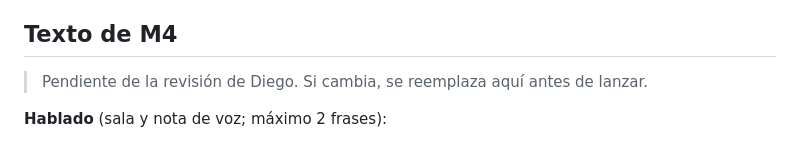
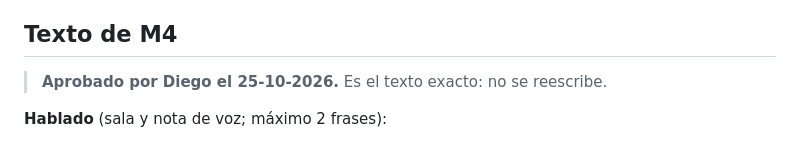
Before and after one commit to dcifu004/claude, a Markdown page: encargos-nube/97-salida-sala-m4.md, the part around the change. Drawn GitHub-style.

Commit message:
97: texto de M4 aprobado
Co-Authored-By: Claude Opus 5.5 <noreply@anthropic.com>

```diff
--- a/encargos-nube/97-salida-sala-m4.md
+++ b/encargos-nube/97-salida-sala-m4.md
@@ -56,7 +56,7 @@ de la Pi). Así, cuando lleguen `escucha.service` y `parlante.service`, no hay q
 
 ## Texto de M4
 
-> Pendiente de la revisión de Diego. Si cambia, se reemplaza aquí antes de lanzar.
+> **Aprobado por Diego el 25-10-2026.** Es el texto exacto: no se reescribe.
 
 **Hablado** (sala y nota de voz; máximo 2 frases):
 
```
